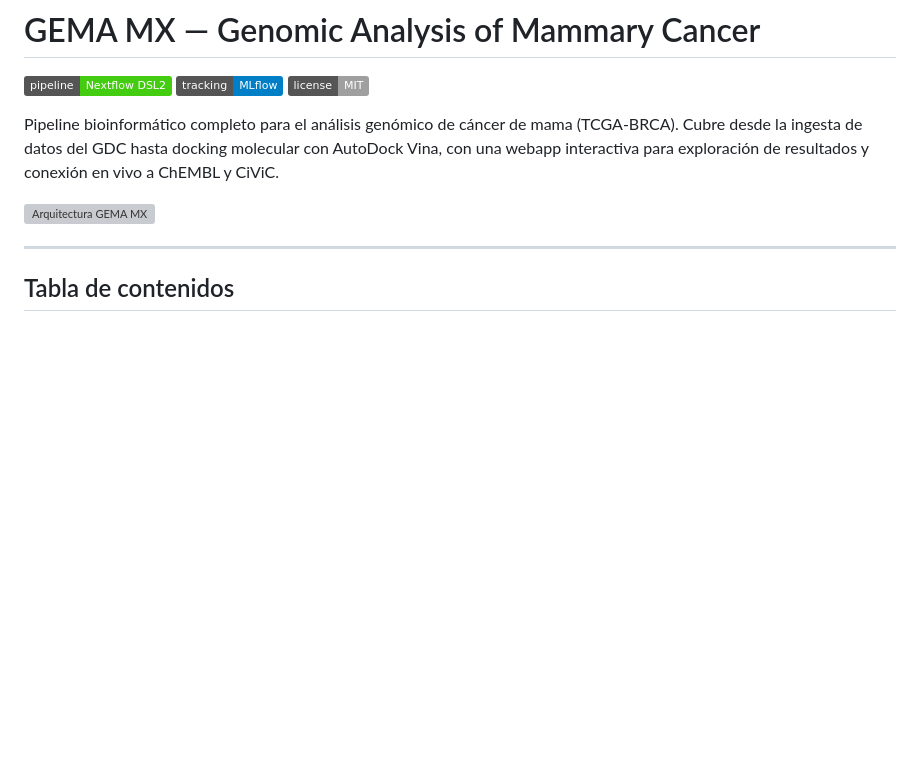
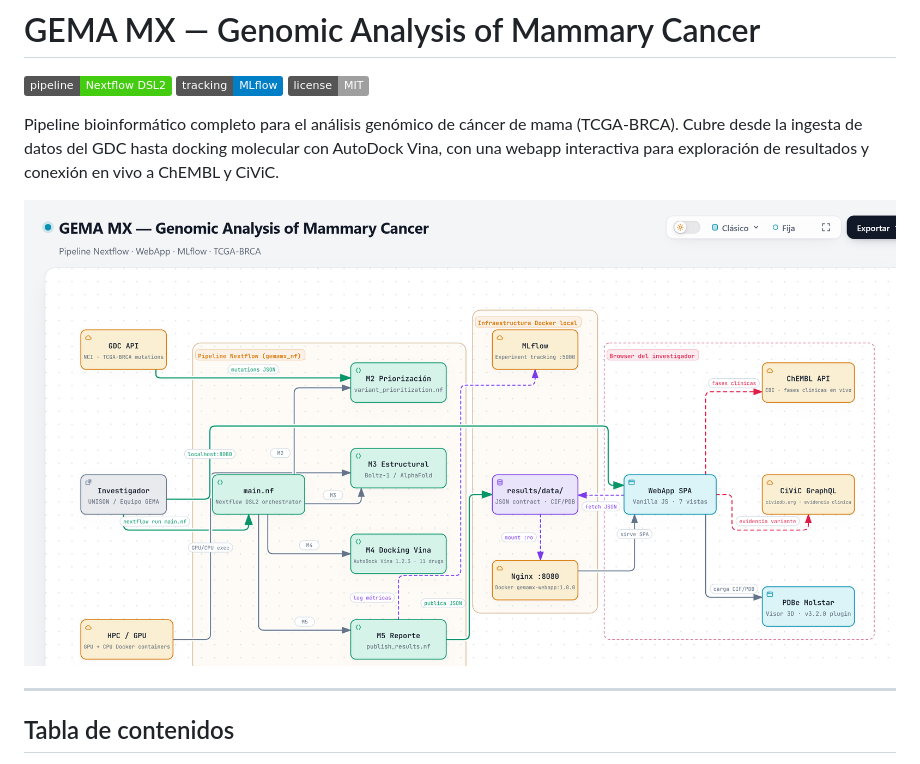
Before and after one commit to gemateam/gemamx_nf, a Markdown page: README.md, the part around the change. Rendered like a GitHub page; pictures changed too: docs/architecture.png (added); badges without logos; blank space fills up the shorter version; grey boxes are pictures that could not be loaded.

Commit message:
docs: diagrama de arquitectura PNG + página index GitHub Pages

```diff
--- a/README.md
+++ b/README.md
@@ -8,7 +8,7 @@ Pipeline bioinformático completo para el análisis genómico de cáncer de mama
 Cubre desde la ingesta de datos del GDC hasta docking molecular con AutoDock Vina, con una
 webapp interactiva para exploración de resultados y conexión en vivo a ChEMBL y CiViC.
 
-![Arquitectura GEMA MX](docs/architecture.html)
+![Arquitectura GEMA MX](docs/architecture.png)
 
 ---
 
```
Also changed, not shown: 1 other file.
